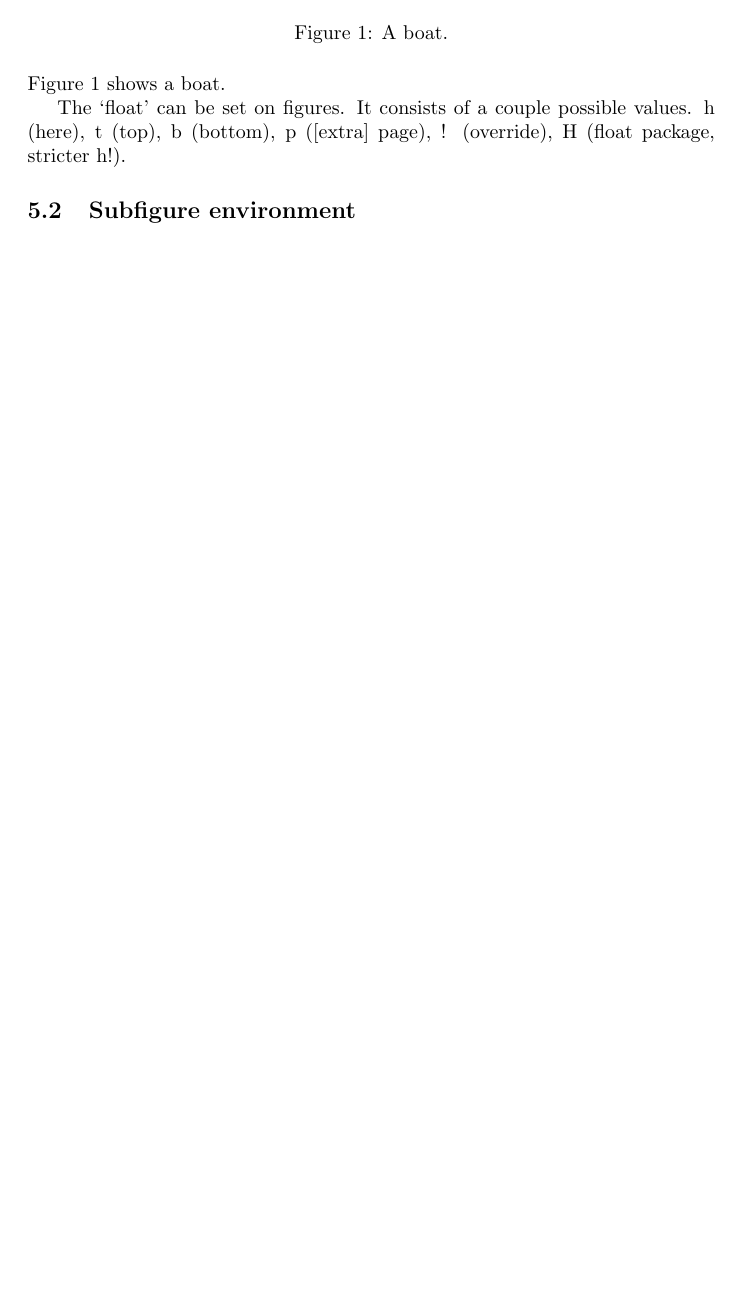
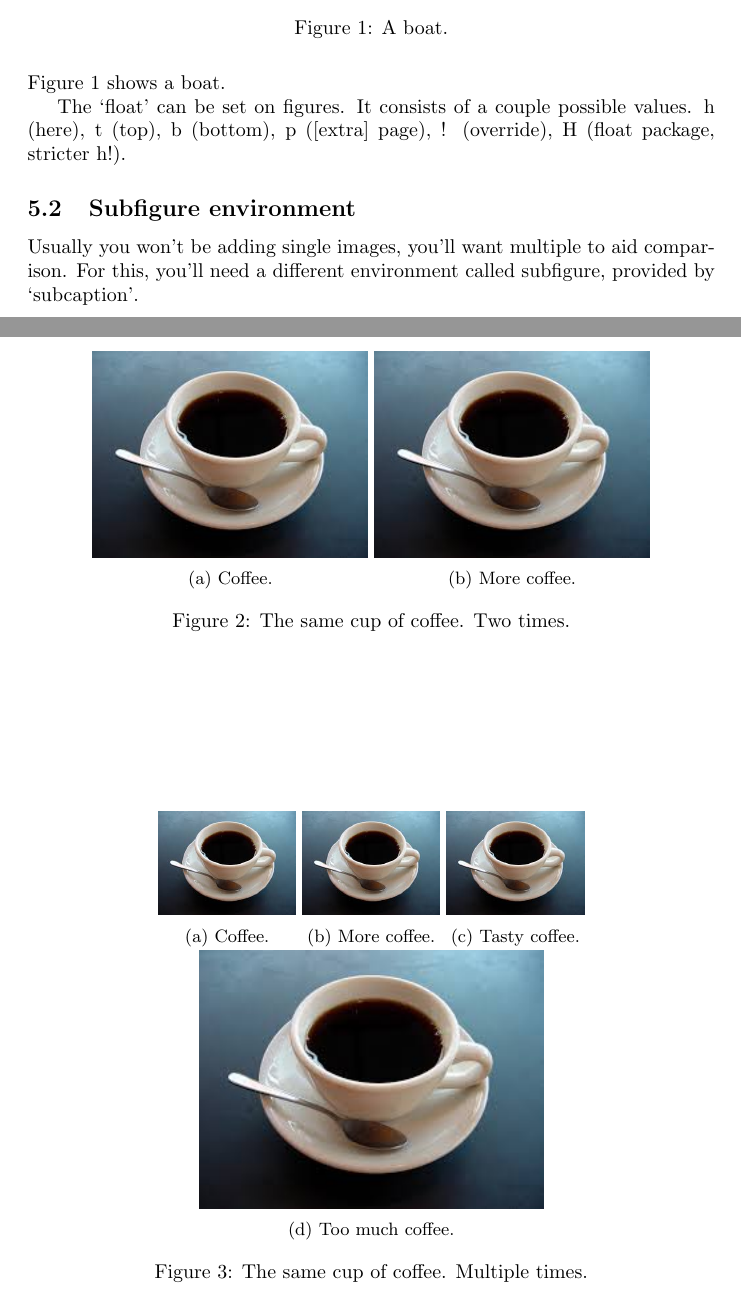
Before and after one commit to Dig03/learning, a LaTeX document (tex/learning.tex): part of page 4 of 4 before the commit and two parts of pages 4 and 5 of 5 after it, the two joined at a grey line, cut so that both start at the same text, the shorter picture padded with empty space. Compiled offline with pdfLaTeX.

Commit message:
Finished figures chapter for TeX.

```diff
--- a/tex/learning.tex
+++ b/tex/learning.tex
@@ -11,6 +11,7 @@
 \usepackage{amsmath}
 \usepackage{graphicx}
 \usepackage{float}
+\usepackage{subcaption}
 
 % extra commands to setup title page
 % this area before our main document is called the `preamble'
@@ -147,8 +148,47 @@ h (here), t (top), b (bottom), p ([extra] page), ! (override), H (float package,
 
 \subsection{Subfigure environment}
 
+Usually you won't be adding single images, you'll want multiple to aid comparison.
+For this, you'll need a different environment called subfigure, provided by `subcaption'.
 
+\begin{figure}[h!]
+  \centering
+  % rule, width should be .1 smaller than expected
+  % e.g. 1/2 - 0.5 -> ( - .1 ) -> 0.4
+  \begin{subfigure}[b]{0.4\linewidth}
+    \includegraphics[width=\linewidth]{coffee.jpg}
+    \caption{Coffee.}
+  \end{subfigure}
+  \begin{subfigure}[b]{0.4\linewidth}
+    \includegraphics[width=\linewidth]{coffee.jpg}
+    \caption{More coffee.}
+  \end{subfigure}
+  \caption{The same cup of coffee. Two times.}
+  \label{fig:coffee}
+\end{figure}
+
+\begin{figure}[h!]
+  \centering
+  \begin{subfigure}[b]{0.2\linewidth}
+    \includegraphics[width=\linewidth]{coffee.jpg}
+     \caption{Coffee.}
+  \end{subfigure}
+  \begin{subfigure}[b]{0.2\linewidth}
+    \includegraphics[width=\linewidth]{coffee.jpg}
+    \caption{More coffee.}
+  \end{subfigure}
+  \begin{subfigure}[b]{0.2\linewidth}
+    \includegraphics[width=\linewidth]{coffee.jpg}
+    \caption{Tasty coffee.}
+  \end{subfigure}
+  \begin{subfigure}[b]{0.5\linewidth}
+    \includegraphics[width=\linewidth]{coffee.jpg}
+    \caption{Too much coffee.}
+  \end{subfigure}
+  \caption{The same cup of coffee. Multiple times.}
+  \label{fig:coffee3}
+\end{figure}
 
 \end{document}
 
-% BOOKMARK: 05 Figures https://www.latex-tutorial.com/tutorials/figures/
+% BOOKMARK: 06 Table of contents https://www.latex-tutorial.com/tutorials/table-of-contents/
```
Also changed, not shown: tex/coffee.jpg (added), tex/learning.pdf, 1 other file.
